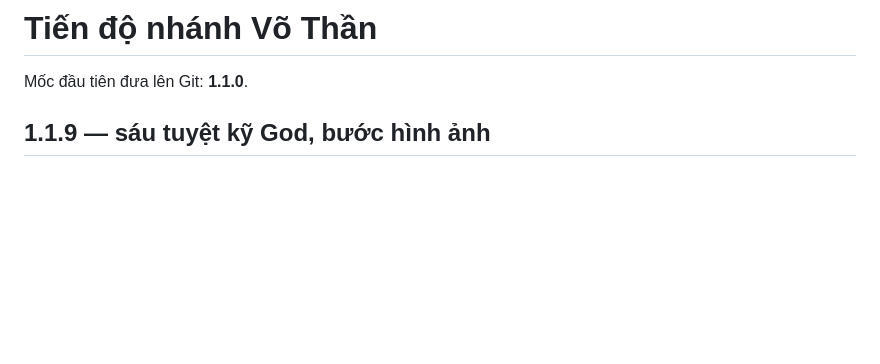
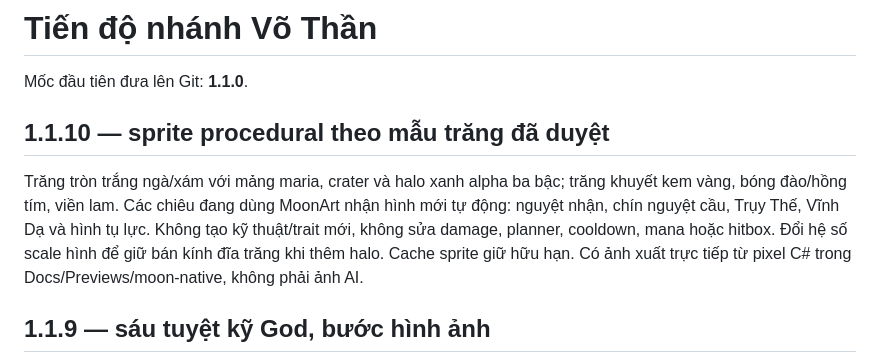
Before and after one commit to longul12/mod-vothan-worldbox, a Markdown page: PROGRESS_VI.md, the part around the change. GitHub-like rendering; blank space fills up the shorter version.

```diff
--- a/PROGRESS_VI.md
+++ b/PROGRESS_VI.md
@@ -1,6 +1,10 @@
 # Tiến độ nhánh Võ Thần
 
 Mốc đầu tiên đưa lên Git: **1.1.0**.
+
+## 1.1.10 — sprite procedural theo mẫu trăng đã duyệt
+
+Trăng tròn trắng ngà/xám với mảng maria, crater và halo xanh alpha ba bậc; trăng khuyết kem vàng, bóng đào/hồng tím, viền lam. Các chiêu đang dùng MoonArt nhận hình mới tự động: nguyệt nhận, chín nguyệt cầu, Trụy Thế, Vĩnh Dạ và hình tụ lực. Không tạo kỹ thuật/trait mới, không sửa damage, planner, cooldown, mana hoặc hitbox. Đổi hệ số scale hình để giữ bán kính đĩa trăng khi thêm halo. Cache sprite giữ hữu hạn. Có ảnh xuất trực tiếp từ pixel C# trong Docs/Previews/moon-native, không phải ảnh AI.
 
 ## 1.1.9 — sáu tuyệt kỹ God, bước hình ảnh
 
```
Also changed, not shown: Docs/HUYEN_NGUYET_VFX_VI.md (+20 -0 lines), README.md (+1 -1 lines), Docs/Previews/moon-native/comparison.png (added), Docs/Previews/moon-native/crescent.png (added), Docs/Previews/moon-native/full-moon.png (added), 7 other files.
